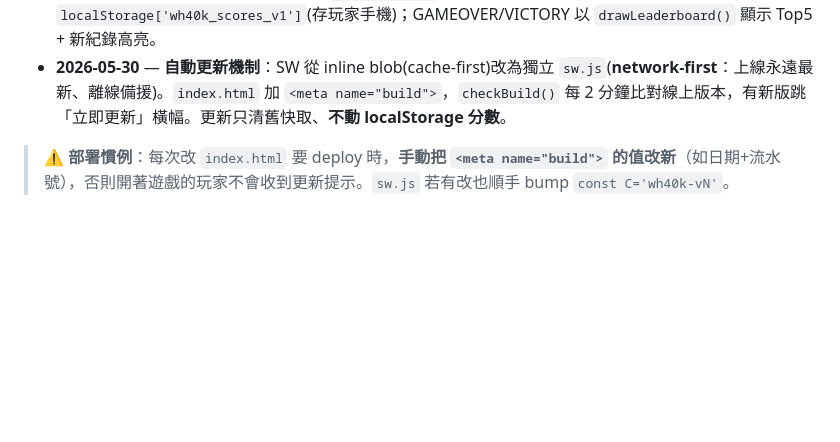
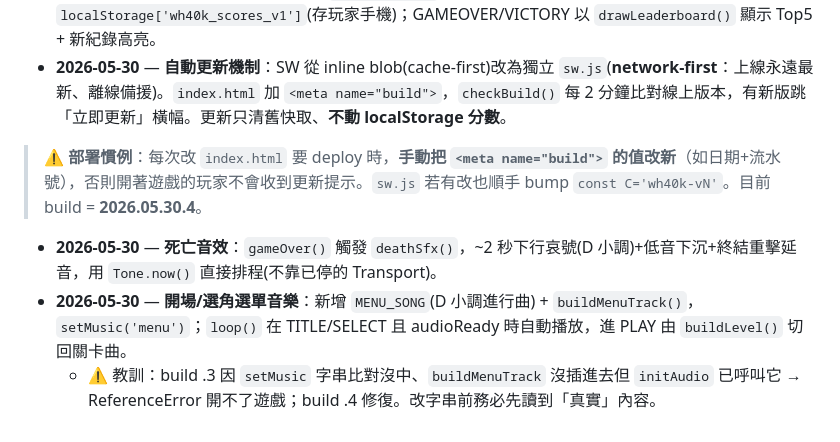
Before and after one commit to rai0603/warhammer40k, a Markdown page: PROGRESS.md, the part around the change. Rendered like a GitHub page; blank space fills up the shorter version.

Commit message:
docs: PROGRESS 記錄死亡音效+選單音樂(及 .3 回歸修復教訓)

```diff
--- a/PROGRESS.md
+++ b/PROGRESS.md
@@ -105,4 +105,7 @@ HP、能量（滿 100 自動升級當前武器）、護盾（上限 60）、無
 - **2026-05-30** — **本地排行榜**：每場結束 `recordScore()` 把(分數/關卡/軍團/勝負/日期)寫入 `localStorage['wh40k_scores_v1']`(存玩家手機)；GAMEOVER/VICTORY 以 `drawLeaderboard()` 顯示 Top5 + 新紀錄高亮。
 - **2026-05-30** — **自動更新機制**：SW 從 inline blob(cache-first)改為獨立 `sw.js`(**network-first**：上線永遠最新、離線備援)。`index.html` 加 `<meta name="build">`，`checkBuild()` 每 2 分鐘比對線上版本，有新版跳「立即更新」橫幅。更新只清舊快取、**不動 localStorage 分數**。
 
-> ⚠️ **部署慣例**：每次改 `index.html` 要 deploy 時，**手動把 `<meta name="build">` 的值改新**（如日期+流水號），否則開著遊戲的玩家不會收到更新提示。`sw.js` 若有改也順手 bump `const C='wh40k-vN'`。
+> ⚠️ **部署慣例**：每次改 `index.html` 要 deploy 時，**手動把 `<meta name="build">` 的值改新**（如日期+流水號），否則開著遊戲的玩家不會收到更新提示。`sw.js` 若有改也順手 bump `const C='wh40k-vN'`。目前 build = **2026.05.30.4**。
+- **2026-05-30** — **死亡音效**：`gameOver()` 觸發 `deathSfx()`，~2 秒下行哀號(D 小調)+低音下沉+終結重擊延音，用 `Tone.now()` 直接排程(不靠已停的 Transport)。
+- **2026-05-30** — **開場/選角選單音樂**：新增 `MENU_SONG`(D 小調進行曲) + `buildMenuTrack()`，`setMusic('menu')`；`loop()` 在 TITLE/SELECT 且 audioReady 時自動播放，進 PLAY 由 `buildLevel()` 切回關卡曲。
+  - ⚠️ 教訓：build .3 因 `setMusic` 字串比對沒中、`buildMenuTrack` 沒插進去但 `initAudio` 已呼叫它 → ReferenceError 開不了遊戲；build .4 修復。改字串前務必先讀到「真實」內容。
```
